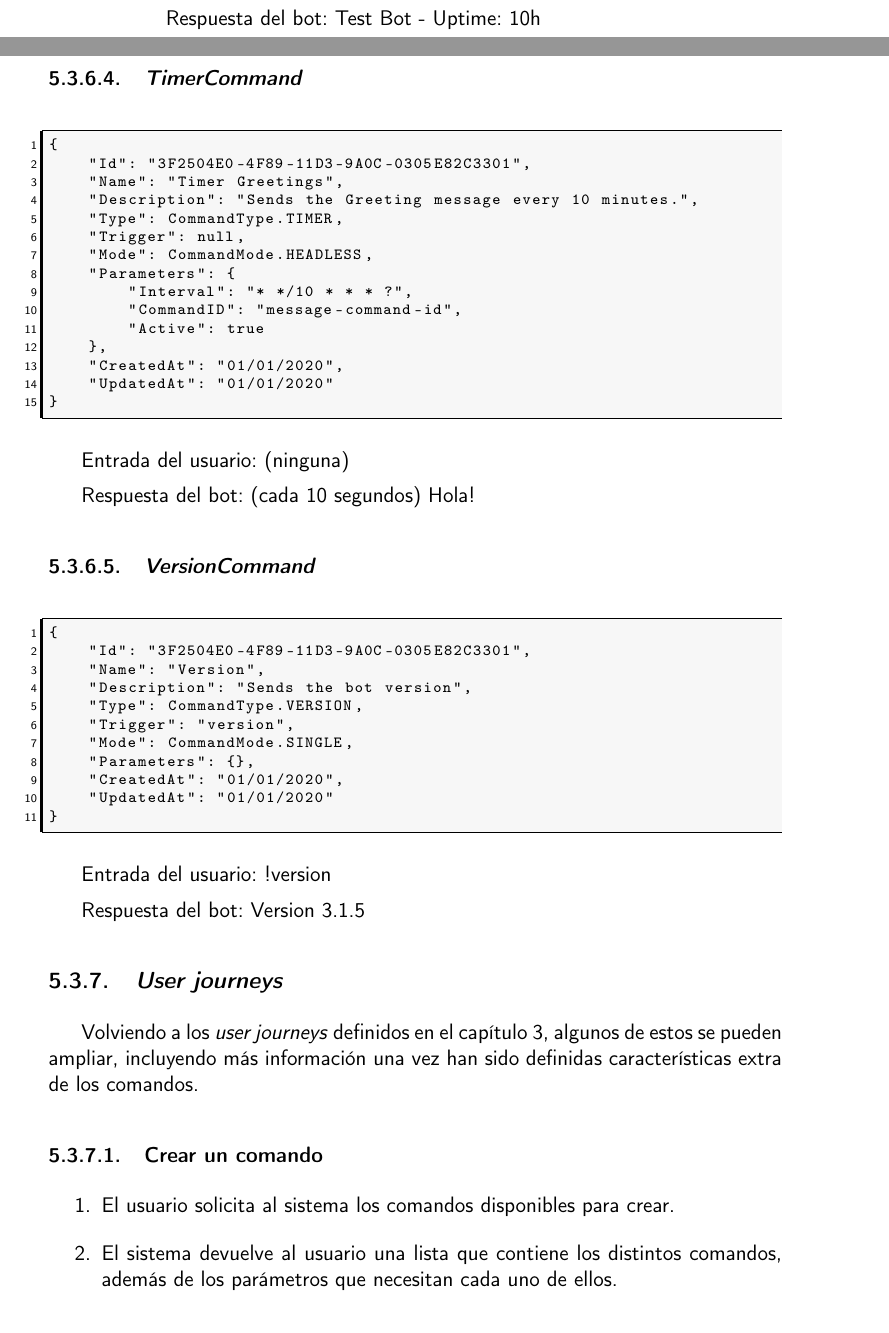
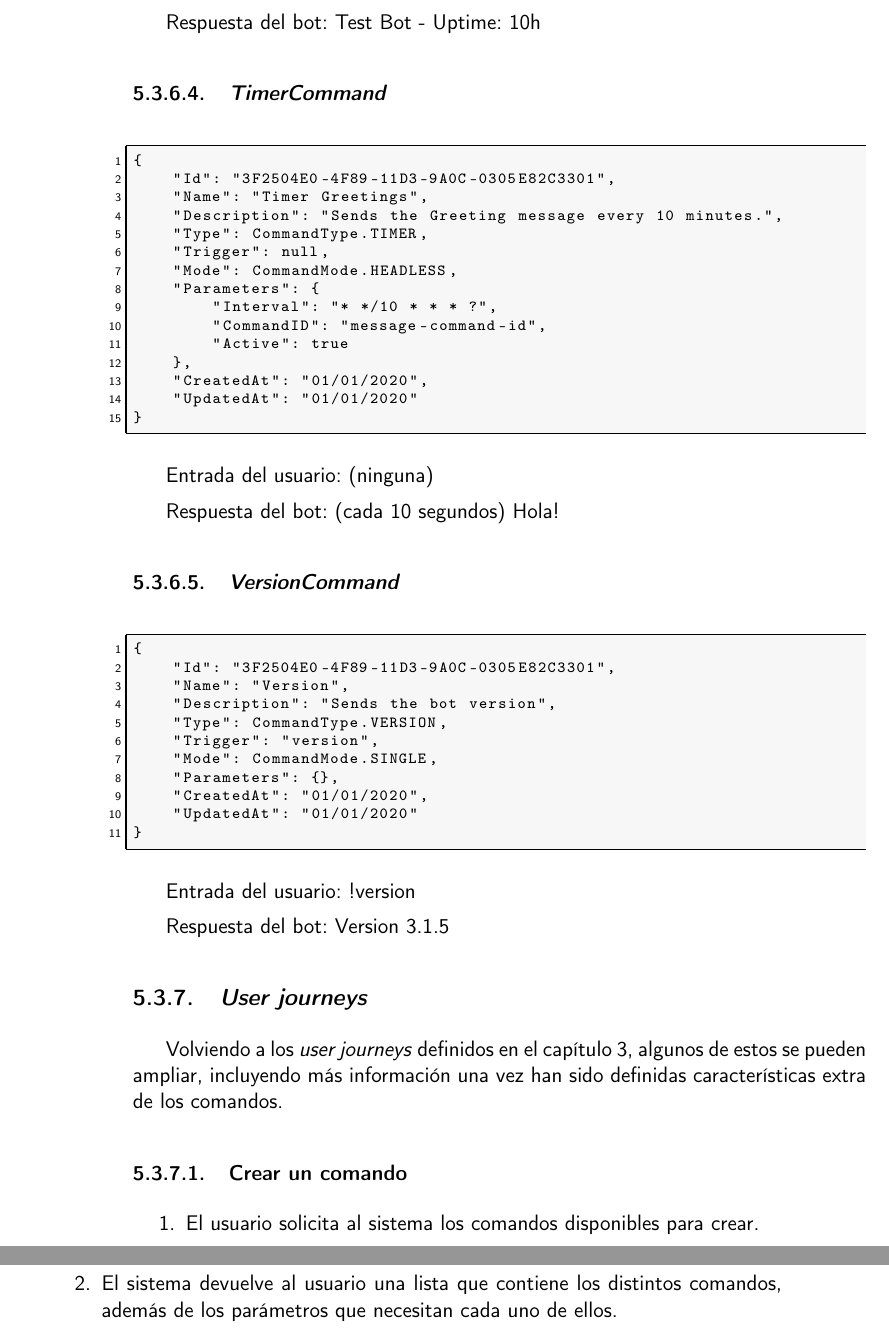
Before and after one commit to harvestcore/matroos, a LaTeX book (doc/tex/proyecto.tex, which reads doc/tex/secciones/05_diseño.tex): two parts of pages 70 and 71 of 123 before the commit and two parts of pages 70 and 71 of 121 after it, joined at a grey line, cut so that both start at the same text. Compiled offline with pdfLaTeX.

Commit message:
Remove breakline

```diff
--- a/doc/tex/secciones/05_diseño.tex
+++ b/doc/tex/secciones/05_diseño.tex
@@ -448,9 +448,6 @@ Entrada del usuario: !status
 
 Respuesta del bot: Test Bot - Uptime: 10h
 
-
-\pagebreak
-
 \subsubsection{\textit{TimerCommand}}
 
 \begin{lstlisting}[language=sh]
```
